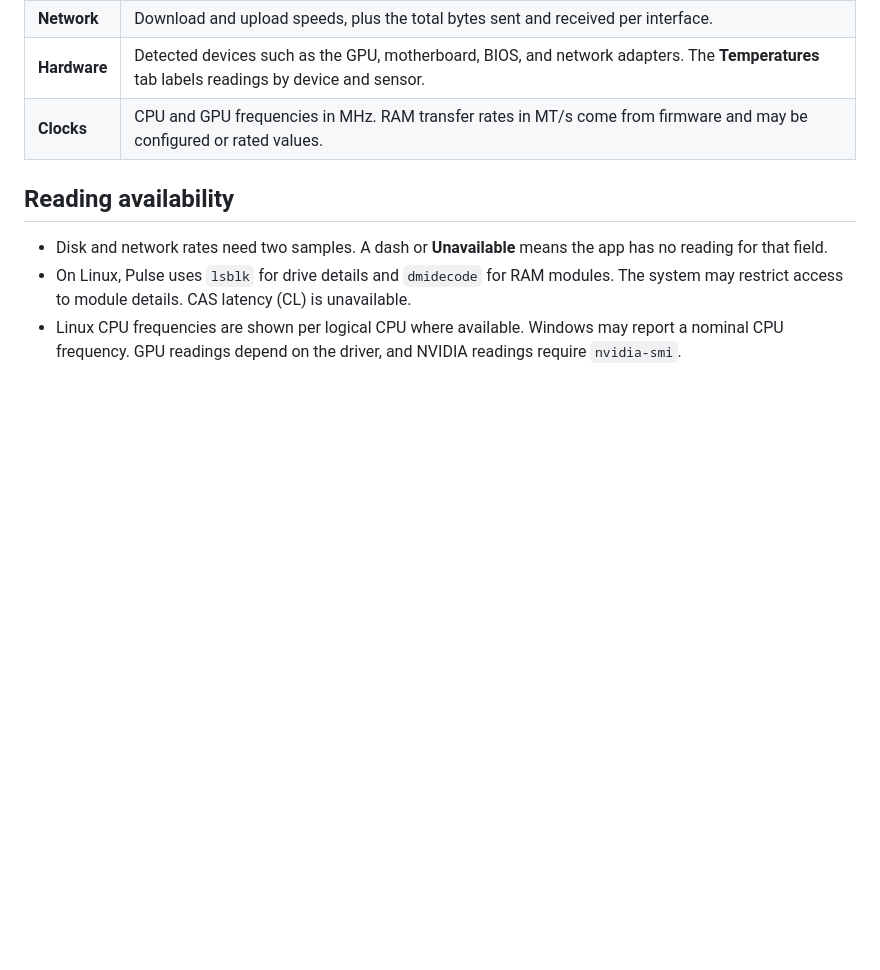
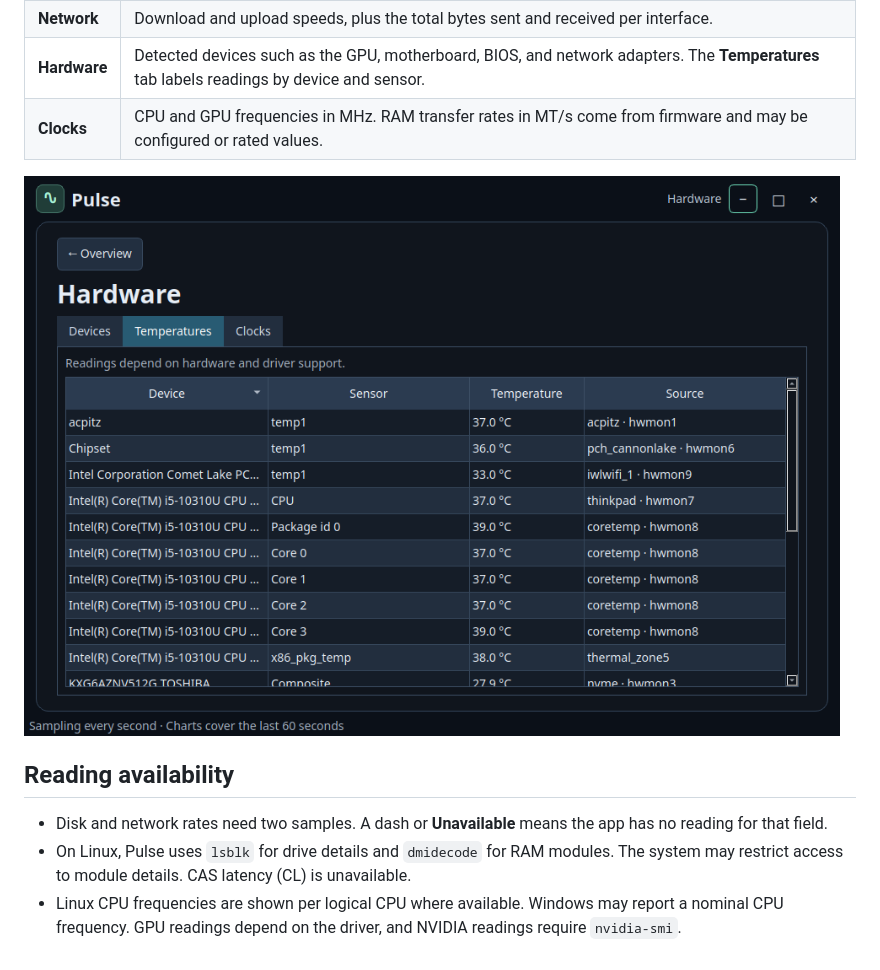
Before and after one commit to sebestyensoma111/Pulse, a Markdown page: README.md, the part around the change. Drawn GitHub-style; pictures changed too: assets/screenshots/temperatures.png (added); blank space fills up the shorter version.

Commit message:
readme add im

```diff
--- a/README.md
+++ b/README.md
@@ -47,6 +47,8 @@ PYTHONPATH=src .venv/bin/python -m pulse
 | **Hardware** | Detected devices such as the GPU, motherboard, BIOS, and network adapters. The **Temperatures** tab labels readings by device and sensor. |
 | **Clocks** | CPU and GPU frequencies in MHz. RAM transfer rates in MT/s come from firmware and may be configured or rated values. |
 
+![Pulse temperature readings by device and sensor](assets/screenshots/temperatures.png)
+
 ## Reading availability
 
 - Disk and network rates need two samples. A dash or **Unavailable** means the app has no reading for that field.
```
Also changed, not shown: README.hu.md (+2 -0 lines).
